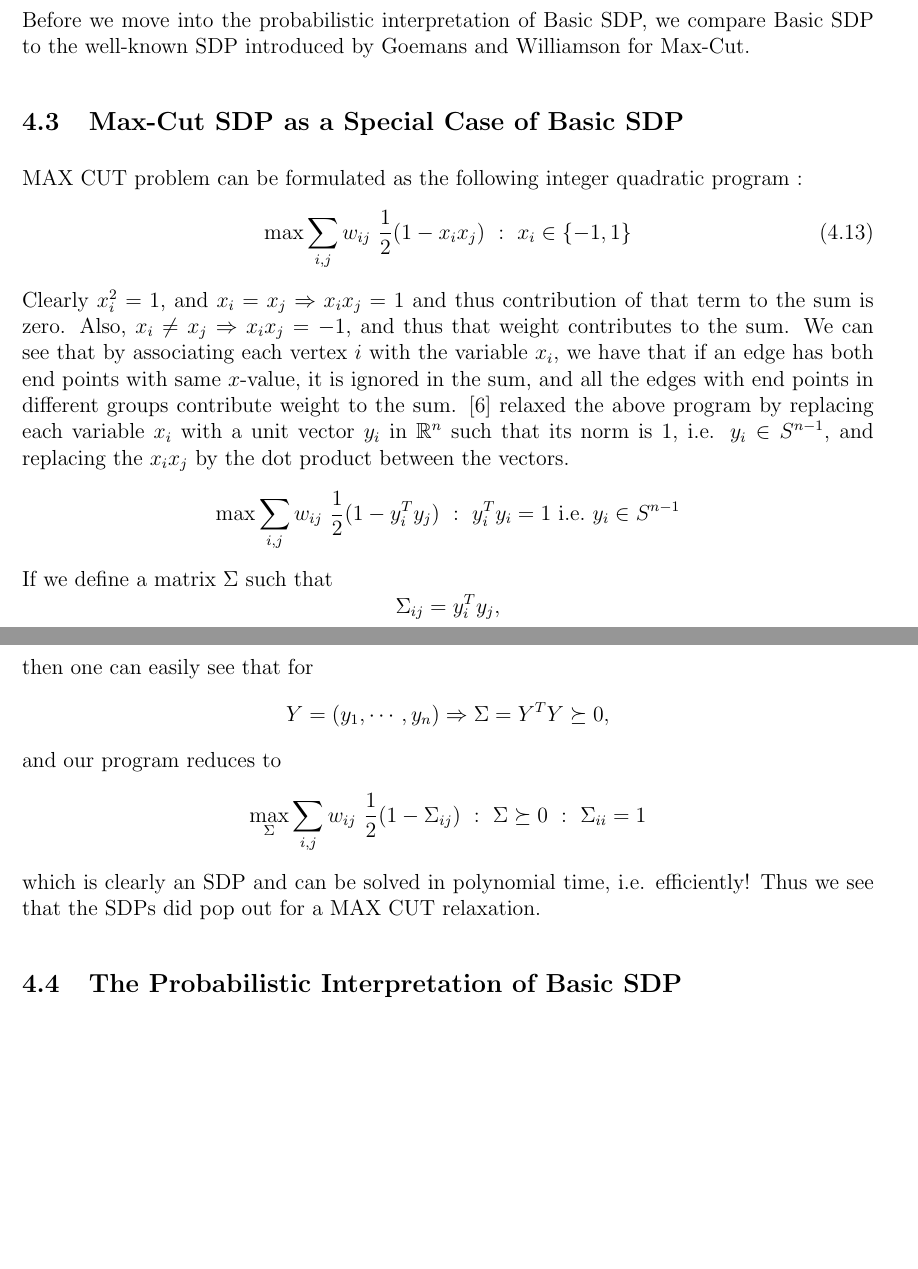
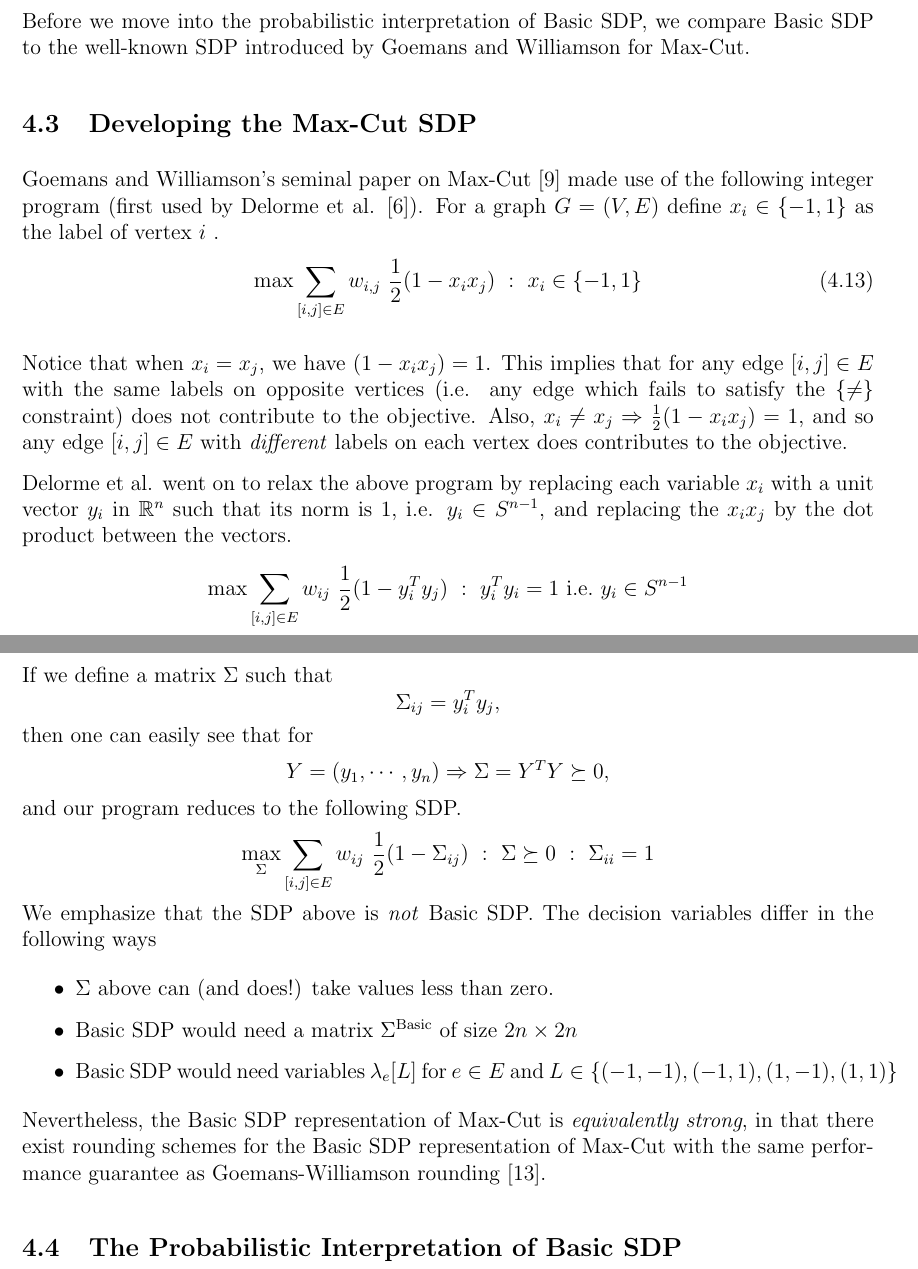
Before and after one commit to rileyjmurray/ee227cProject, a LaTeX paper (root.tex, which reads sections/sdp.tex): two parts of pages 21 and 22 of 35, joined at a grey line, cut so that both start at the same text, the shorter picture padded with empty space. Compiled offline with pdfLaTeX.

Commit message:
more report modifications

```diff
--- a/sections/sdp.tex
+++ b/sections/sdp.tex
@@ -66,20 +66,26 @@ Thus our search space does include the optimal assignment and hence this is inde
 
 Before we move into the probabilistic interpretation of Basic SDP, we compare Basic SDP to the well-known SDP introduced by Goemans and Williamson for Max-Cut.
 
-\subsection{Max-Cut SDP as a Special Case of Basic SDP}\label{maxcut}
-MAX CUT problem can be formulated as the following integer quadratic program :
+\subsection{Developing the Max-Cut SDP}\label{maxcut}
+Goemans and Williamson's seminal paper on Max-Cut \cite{gwFirstMaxCutSDP} made use of the following integer program (first used by Delorme et al. \cite{delormecombinatorial}). For a graph $G = (V,E)$ define $x_i \in \{-1,1\}$ as the label of vertex $i$ .
 \al{
- \max \sum_{i,j} w_{ij} \ \frac{1}{2}(1-x_ix_j) ~:~ x_i \in \{ -1, 1\}
+ \max \sum_{[i,j] \in E} w_{i,j} \ \frac{1}{2}(1-x_{i}x_{j}) ~:~ x_i \in \{ -1, 1\}
  }
-Clearly $x_i^2=1$, and $x_i=x_j\rr x_ix_j=1$ and thus contribution of that term to the sum is zero.
-Also, $x_i \neq x_j \rr x_ix_j=-1$, and thus that weight contributes to the sum.
-We can see that by associating each vertex $i$ with the variable $x_i$, we have that if an edge has both end points with same $x$-value, it is ignored in the sum, and all the edges with end points in different groups contribute weight to the sum.
-\cite{delormecombinatorial} relaxed the above program by replacing each variable $x_i$ with a unit vector $y_i$ in $\R^n$ such that its norm is 1, i.e. $y_i \in S^{n-1}$, and replacing the $x_ix_j$ by the dot product between the vectors.
-\[ \max \sum_{i,j} w_{ij} \ \frac{1}{2}(1-y_i\trans y_j) ~:~ y_i\trans y_i = 1 {\mbox {\ i.e.\ }} y_i \in S^{n-1} \]
-If we define a matrix $\Sigma$ such that $$\Sigma_{ij} = y_i\trans y_j,$$ then one can easily see that for $$Y = (y_1, \cdots, y_n) \rr \Sigma = Y\trans Y \succeq 0,$$ and our program reduces to
-\[ \max_\Sigma \sum_{i,j} w_{ij} \ \frac{1}{2}(1-\Sigma_{ij}) ~:~ \Sigma \succeq 0 ~:~ \Sigma_{ii} = 1  \]
-which is clearly an SDP and can be solved in polynomial time, i.e. efficiently!
-Thus we see that the SDPs did pop out for a MAX CUT relaxation.
+
+Notice that when $x_i=x_j$, we have $(1-x_{i}x_{j})=1$. This implies that for any edge $[i,j] \in E$ with  the same labels on opposite vertices (i.e. any edge which fails to satisfy the $\{\neq\}$ constraint) does not contribute to the objective. Also, $x_i \neq x_j \rr \frac{1}{2}(1-x_{i}x_{j}) = 1$, and so any edge $[i,j] \in E$ with \textit{different} labels on each vertex does contributes to the objective.
+
+Delorme et al. went on to relax the above program by replacing each variable $x_i$ with a unit vector $y_i$ in $\R^n$ such that its norm is 1, i.e. $y_i \in S^{n-1}$, and replacing the $x_ix_j$ by the dot product between the vectors.
+\[ \max \sum_{[i,j] \in E} w_{ij} \ \frac{1}{2}(1-y_i\trans y_j) ~:~ y_i\trans y_i = 1 {\mbox {\ i.e.\ }} y_i \in S^{n-1} \]
+If we define a matrix $\Sigma$ such that $$\Sigma_{ij} = y_i\trans y_j,$$ then one can easily see that for $$Y = (y_1, \cdots, y_n) \rr \Sigma = Y\trans Y \succeq 0,$$ and our program reduces to the following SDP.
+\[ \max_\Sigma \sum_{[i,j] \in E} w_{ij} \ \frac{1}{2}(1-\Sigma_{ij}) ~:~ \Sigma \succeq 0 ~:~ \Sigma_{ii} = 1  \]
+We emphasize that the SDP above is \textit{not} Basic SDP. The decision variables differ in the following ways
+\begin{itemize}
+\item $\Sigma$ above can (and does!) take values less than zero.
+\item Basic SDP would need a matrix $\Sigma^{\text{Basic}}$ of size $2 n \times 2 n$
+\item Basic SDP would need variables $\lambda_e[L]$ for $e \in E$ and $L \in\{(-1,-1),(-1,1),(1,-1),(1,1)\}$
+\end{itemize}
+Nevertheless, the Basic SDP representation of Max-Cut is \textit{equivalently strong}, in that there exist rounding schemes for the Basic SDP representation of Max-Cut with the same performance guarantee as Goemans-Williamson rounding \cite{Rag08}.
+
 
 \subsection{The Probabilistic Interpretation of Basic SDP}
 
```
Also changed, not shown: sections/rounding.tex (+1 -1 lines), sections/appendix.tex (line endings or trailing spaces).
